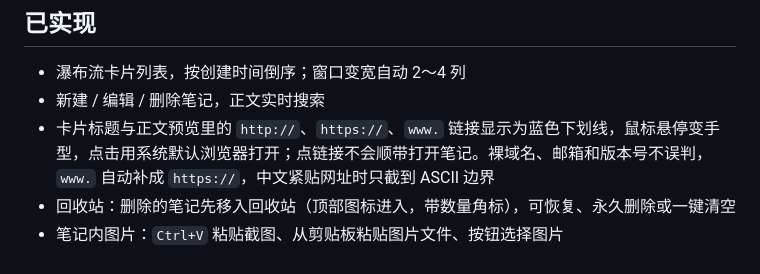
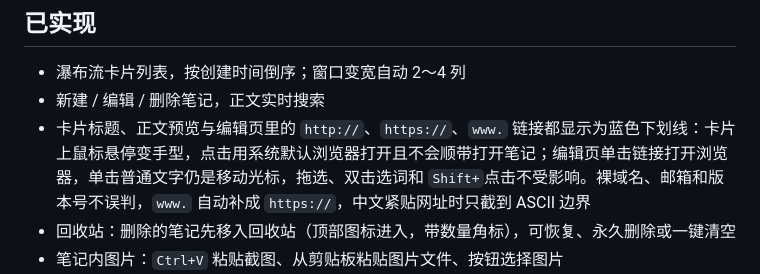
Before and after one commit to fantasyao/shengwuji-notes-desktop, a Markdown page: README.md, the part around the change. GitHub-like rendering.

Commit message:
README 写明编辑页也能点链接——正文里的 http(s) 链接在编辑框内同样蓝色下划线，单击链接打开浏览器，单击普通文字仍只移动光标，拖选、双击选词与 Shift+点击不受影响

```diff
--- a/README.md
+++ b/README.md
@@ -6,7 +6,7 @@ Windows 上的轻量本地笔记客户端。支持本地增删改查，并可通
 
 - 瀑布流卡片列表，按创建时间倒序；窗口变宽自动 2～4 列
 - 新建 / 编辑 / 删除笔记，正文实时搜索
-- 卡片标题与正文预览里的 `http://`、`https://`、`www.` 链接显示为蓝色下划线，鼠标悬停变手型，点击用系统默认浏览器打开；点链接不会顺带打开笔记。裸域名、邮箱和版本号不误判，`www.` 自动补成 `https://`，中文紧贴网址时只截到 ASCII 边界
+- 卡片标题、正文预览与编辑页里的 `http://`、`https://`、`www.` 链接都显示为蓝色下划线：卡片上鼠标悬停变手型，点击用系统默认浏览器打开且不会顺带打开笔记；编辑页单击链接打开浏览器，单击普通文字仍是移动光标，拖选、双击选词和 `Shift+`点击不受影响。裸域名、邮箱和版本号不误判，`www.` 自动补成 `https://`，中文紧贴网址时只截到 ASCII 边界
 - 回收站：删除的笔记先移入回收站（顶部图标进入，带数量角标），可恢复、永久删除或一键清空
 - 笔记内图片：`Ctrl+V` 粘贴截图、从剪贴板粘贴图片文件、按钮选择图片
 - 图片缩略图、全屏预览与单张移除；一条笔记最多 12 张
```
